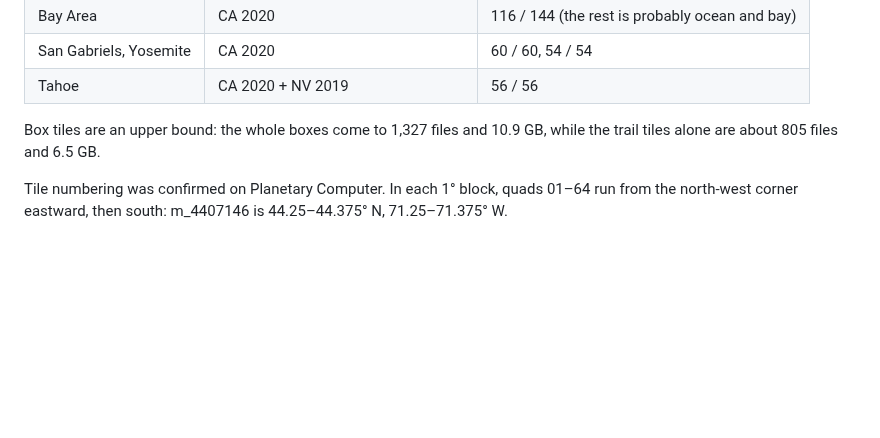
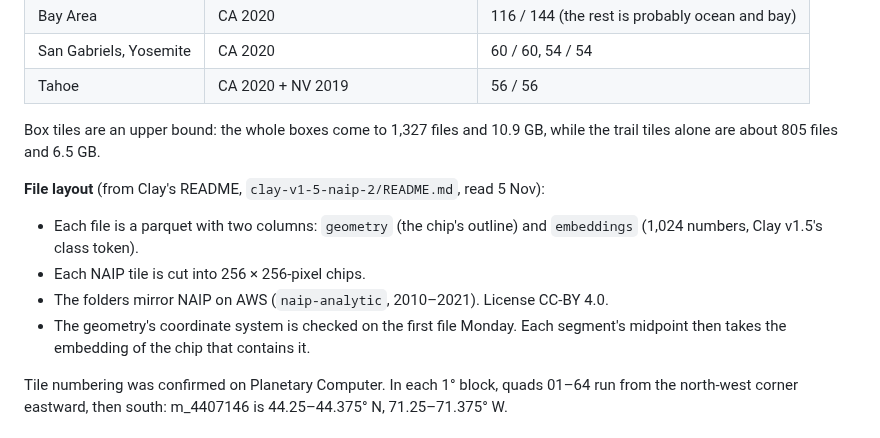
Before and after one commit to Brian24NX/GeoAI, a Markdown page: docs/T3_naip_imagery_design.md, the part around the change. Rendered like a GitHub page; blank space fills up the shorter version.

Commit message:
Imagery plan: Clay file layout from its README (geometry + 1,024-number embeddings per 256-px chip)
Co-Authored-By: Claude Opus 5.5 <noreply@anthropic.com>

```diff
--- a/docs/T3_naip_imagery_design.md
+++ b/docs/T3_naip_imagery_design.md
@@ -98,6 +98,17 @@ quads, taking each tile's latest year up to 2021.
 Box tiles are an upper bound: the whole boxes come to 1,327 files and
 10.9 GB, while the trail tiles alone are about 805 files and 6.5 GB.
 
+**File layout** (from Clay's README, `clay-v1-5-naip-2/README.md`, read
+5 Nov):
+- Each file is a parquet with two columns: `geometry` (the chip's outline)
+  and `embeddings` (1,024 numbers, Clay v1.5's class token).
+- Each NAIP tile is cut into 256 × 256-pixel chips.
+- The folders mirror NAIP on AWS (`naip-analytic`, 2010–2021). License
+  CC-BY 4.0.
+- The geometry's coordinate system is checked on the first file Monday.
+  Each segment's midpoint then takes the embedding of the chip that
+  contains it.
+
 Tile numbering was confirmed on Planetary Computer. In each 1° block,
 quads 01–64 run from the north-west corner eastward, then south: m_4407146
 is 44.25–44.375° N, 71.25–71.375° W.
```
